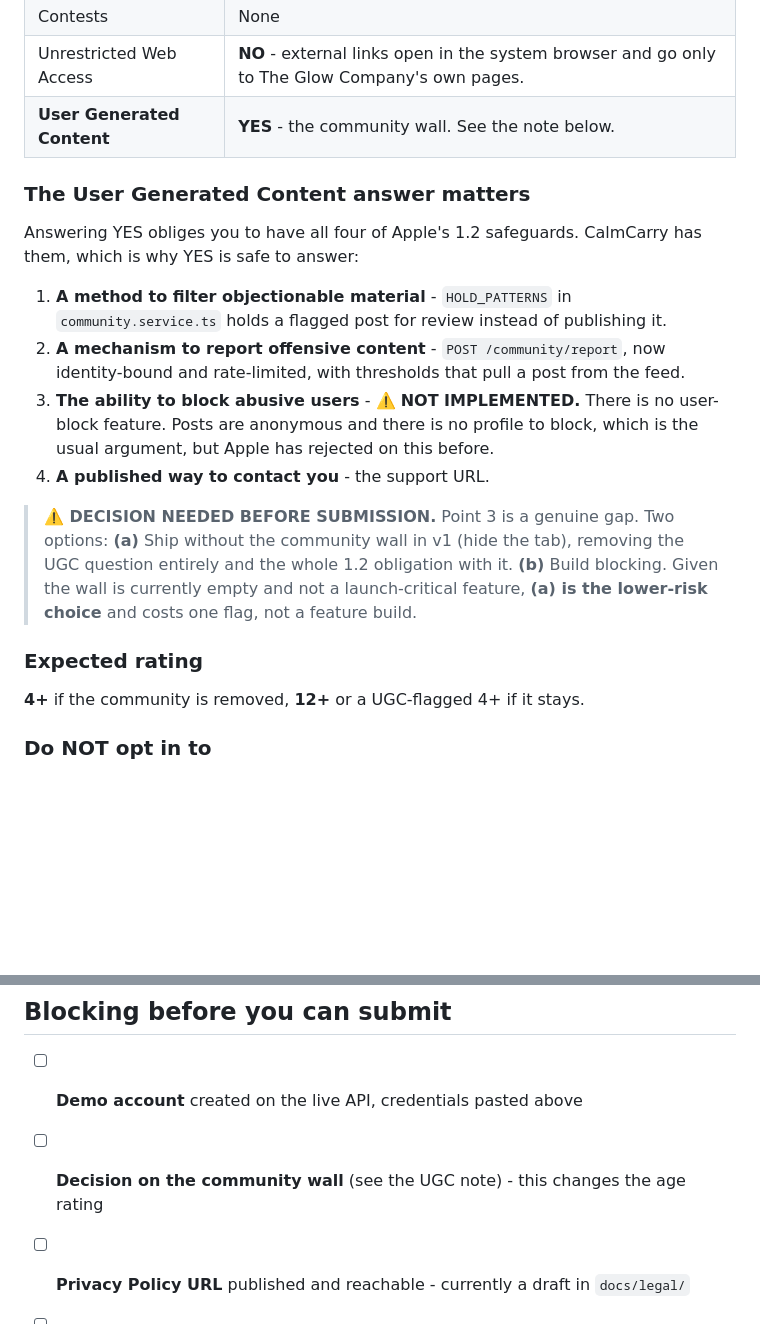
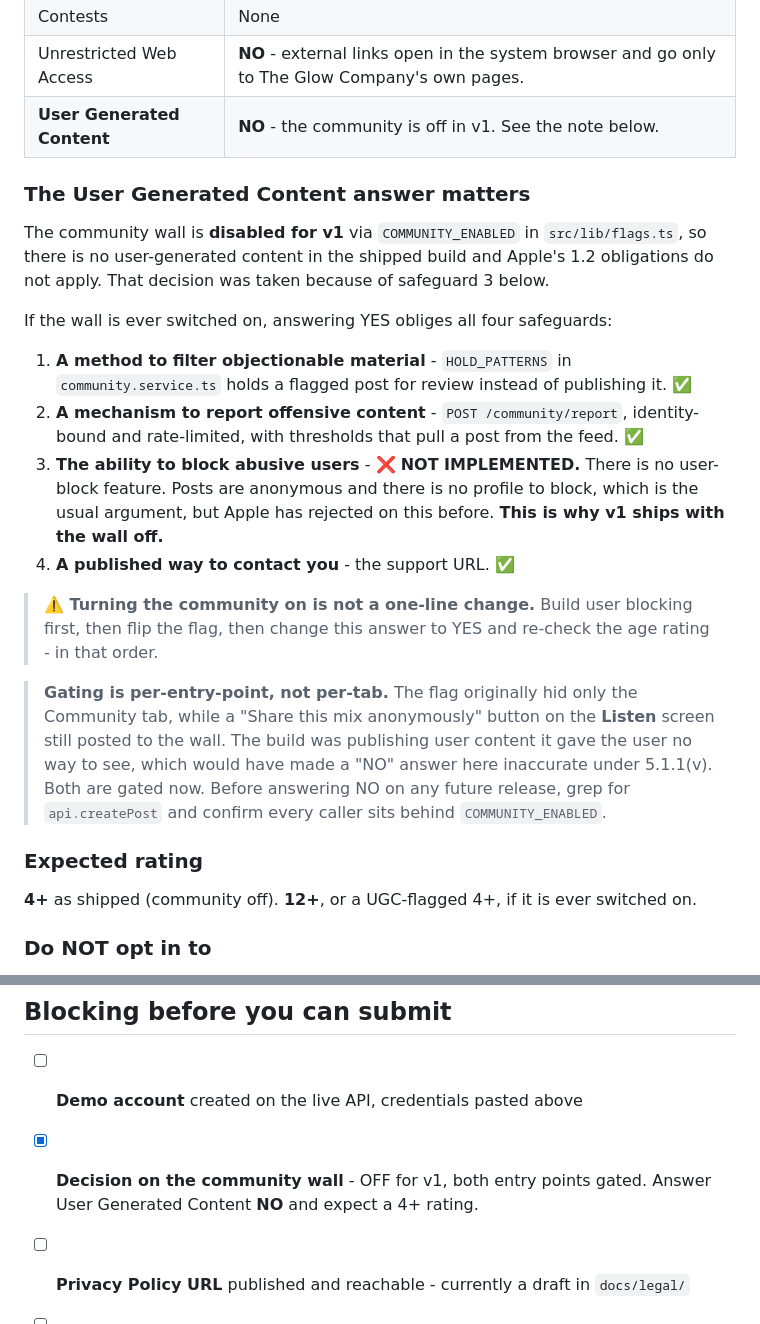
Before and after one commit to johnny-glitch12/calmcarry, a Markdown page: docs/APP_STORE_QUESTIONNAIRES.md, 2 parts joined by grey strips. Rendered like a GitHub page; blank space fills up the shorter version.

Commit message:
Correct the store answers the community gating changes
Two documents still described a community wall the v1 binary does not ship.

APP_STORE_QUESTIONNAIRES.md said User Generated Content: YES with the block-users gap
listed as an open decision. That decision was made - the wall is off - so the answer
is NO and the expected rating is 4+. Records that gating is per-entry-point rather
than per-tab, since the tab was hidden while a Share button on the Listen screen still
posted to the wall, and leaves the grep to run before answering NO on any future
release.

STORE_LISTING.md advertised 'a quiet, anonymous community (adults only)' in both the
description and the What's New. Promising a feature the binary does not contain is a
2.3.1 reject, and it would have contradicted the questionnaire answer. Removed from
both, with a row in the existing 'what was removed and why' table so nobody reinstates
it before the wall is actually back on.

Co-Authored-By: Claude Opus 4.8 <noreply@anthropic.com>

```diff
--- a/docs/APP_STORE_QUESTIONNAIRES.md
+++ b/docs/APP_STORE_QUESTIONNAIRES.md
@@ -115,29 +115,39 @@ Answer in App Store Connect → App Information → Age Rating → Edit.
 | Gambling | None |
 | Contests | None |
 | Unrestricted Web Access | **NO** - external links open in the system browser and go only to The Glow Company's own pages. |
-| **User Generated Content** | **YES** - the community wall. See the note below. |
+| **User Generated Content** | **NO** - the community is off in v1. See the note below. |
 
 ### The User Generated Content answer matters
-Answering YES obliges you to have all four of Apple's 1.2 safeguards. CalmCarry has
-them, which is why YES is safe to answer:
+The community wall is **disabled for v1** via `COMMUNITY_ENABLED` in `src/lib/flags.ts`,
+so there is no user-generated content in the shipped build and Apple's 1.2 obligations
+do not apply. That decision was taken because of safeguard 3 below.
+
+If the wall is ever switched on, answering YES obliges all four safeguards:
 
 1. **A method to filter objectionable material** - `HOLD_PATTERNS` in
-   `community.service.ts` holds a flagged post for review instead of publishing it.
-2. **A mechanism to report offensive content** - `POST /community/report`, now
-   identity-bound and rate-limited, with thresholds that pull a post from the feed.
-3. **The ability to block abusive users** - ⚠️ **NOT IMPLEMENTED.** There is no
+   `community.service.ts` holds a flagged post for review instead of publishing it. ✅
+2. **A mechanism to report offensive content** - `POST /community/report`,
+   identity-bound and rate-limited, with thresholds that pull a post from the feed. ✅
+3. **The ability to block abusive users** - ❌ **NOT IMPLEMENTED.** There is no
    user-block feature. Posts are anonymous and there is no profile to block, which is
-   the usual argument, but Apple has rejected on this before.
-4. **A published way to contact you** - the support URL.
+   the usual argument, but Apple has rejected on this before. **This is why v1 ships
+   with the wall off.**
+4. **A published way to contact you** - the support URL. ✅
 
-> **⚠️ DECISION NEEDED BEFORE SUBMISSION.** Point 3 is a genuine gap. Two options:
-> **(a)** Ship without the community wall in v1 (hide the tab), removing the UGC
-> question entirely and the whole 1.2 obligation with it. **(b)** Build blocking.
-> Given the wall is currently empty and not a launch-critical feature, **(a) is the
-> lower-risk choice** and costs one flag, not a feature build.
+> **⚠️ Turning the community on is not a one-line change.** Build user blocking first,
+> then flip the flag, then change this answer to YES and re-check the age rating - in
+> that order.
+
+> **Gating is per-entry-point, not per-tab.** The flag originally hid only the
+> Community tab, while a "Share this mix anonymously" button on the **Listen** screen
+> still posted to the wall. The build was publishing user content it gave the user no
+> way to see, which would have made a "NO" answer here inaccurate under 5.1.1(v).
+> Both are gated now. Before answering NO on any future release, grep for
+> `api.createPost` and confirm every caller sits behind `COMMUNITY_ENABLED`.
 
 ### Expected rating
-**4+** if the community is removed, **12+** or a UGC-flagged 4+ if it stays.
+**4+** as shipped (community off). **12+**, or a UGC-flagged 4+, if it is ever
+switched on.
 
 ### Do NOT opt in to
 - **Made for Kids** / **Designed for Families** - enrolling forces the full COPPA
@@ -172,7 +182,8 @@ them, which is why YES is safe to answer:
 ## Blocking before you can submit
 
 - [ ] **Demo account** created on the live API, credentials pasted above
-- [ ] **Decision on the community wall** (see the UGC note) - this changes the age rating
+- [x] **Decision on the community wall** - OFF for v1, both entry points gated. Answer
+      User Generated Content **NO** and expect a 4+ rating.
 - [ ] **Privacy Policy URL** published and reachable - currently a draft in `docs/legal/`
 - [ ] **Screenshots** - 6.7" iPhone required; none exist yet
 - [ ] **Paid Apps agreement** Active (Account Holder) - or the subscriptions cannot sell
```
Also changed, not shown: docs/STORE_LISTING.md (+2 -2 lines).
